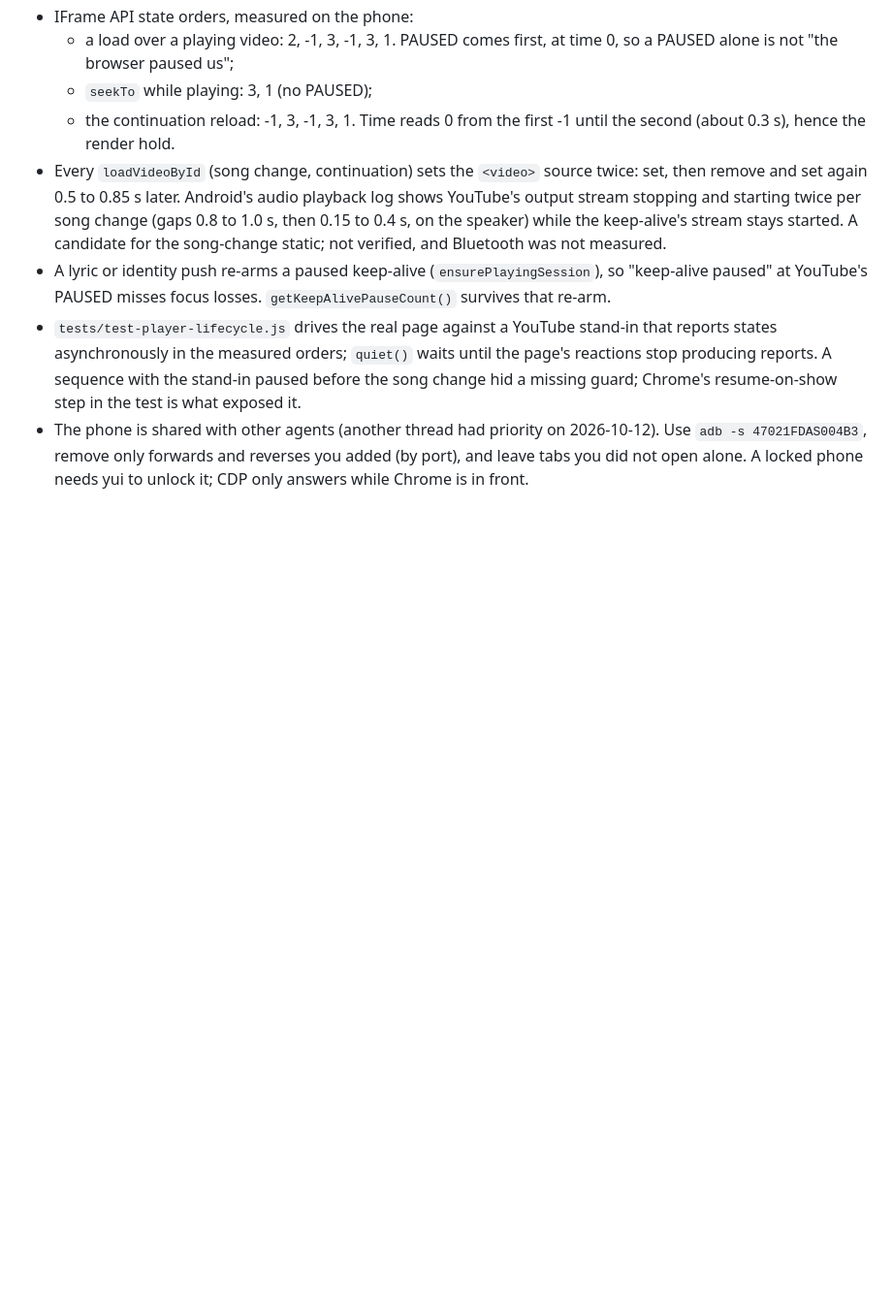
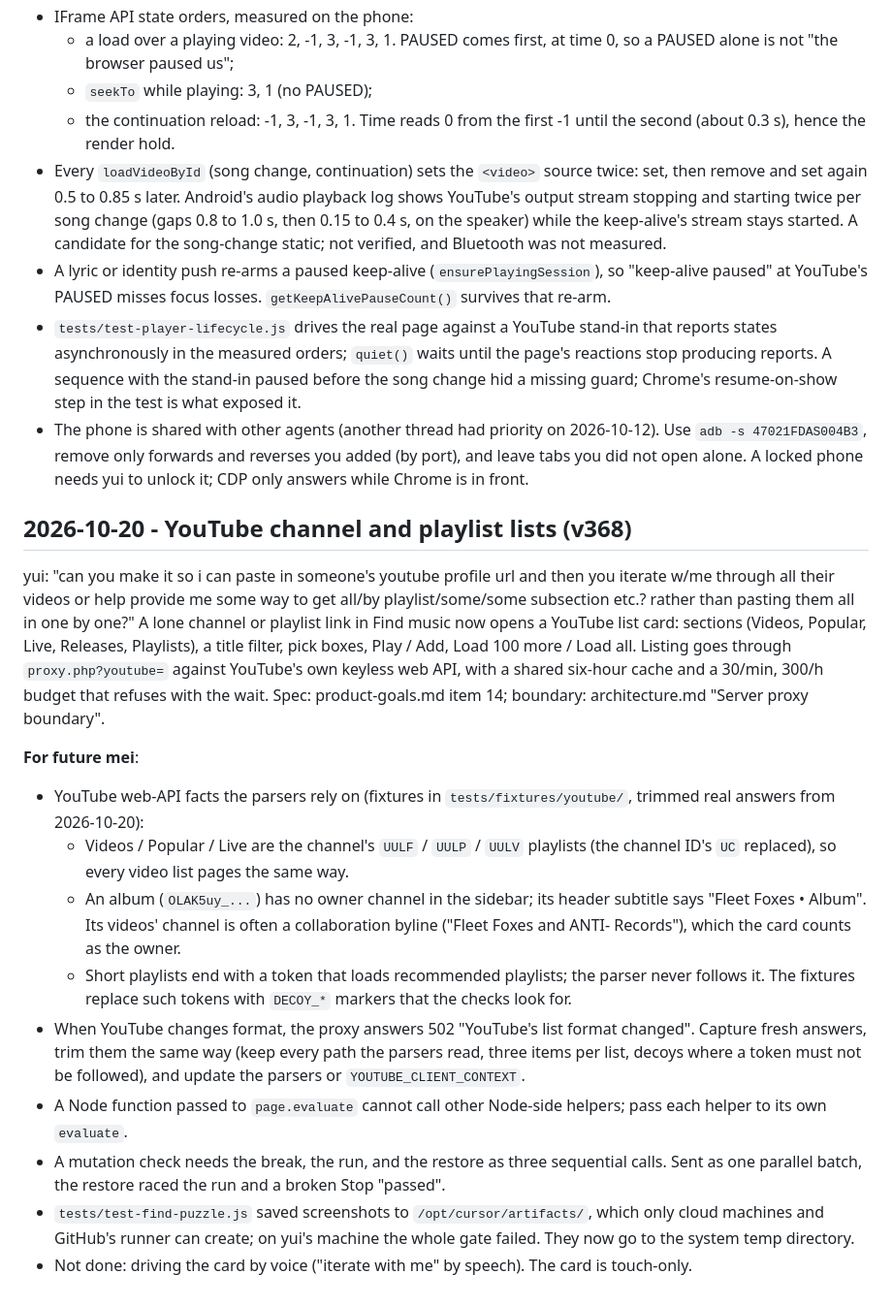
Before and after one commit to ernop/voice-wei, a Markdown page: .cursor/diary.md, the part around the change. Shown at 97% size. Drawn GitHub-style; blank space fills up the shorter version.

Commit message:
Diary: YouTube channel and playlist lists

```diff
--- a/.cursor/diary.md
+++ b/.cursor/diary.md
@@ -1585,3 +1585,44 @@ playing hidden in real time to the end of the run, with no page freeze.
   reverses you added (by port), and leave tabs you did not open alone. A
   locked phone needs yui to unlock it; CDP only answers while Chrome is
   in front.
+
+## 2026-10-20 - YouTube channel and playlist lists (v368)
+
+yui: "can you make it so i can paste in someone's youtube profile url and
+then you iterate w/me through all their videos or help provide me some way
+to get all/by playlist/some/some subsection etc.? rather than pasting them
+all in one by one?" A lone channel or playlist link in Find music now opens
+a YouTube list card: sections (Videos, Popular, Live, Releases, Playlists),
+a title filter, pick boxes, Play / Add, Load 100 more / Load all. Listing
+goes through `proxy.php?youtube=` against YouTube's own keyless web API, with
+a shared six-hour cache and a 30/min, 300/h budget that refuses with the
+wait. Spec: product-goals.md item 14; boundary: architecture.md "Server
+proxy boundary".
+
+**For future mei**:
+- YouTube web-API facts the parsers rely on (fixtures in
+  `tests/fixtures/youtube/`, trimmed real answers from 2026-10-20):
+  - Videos / Popular / Live are the channel's `UULF` / `UULP` / `UULV`
+    playlists (the channel ID's `UC` replaced), so every video list pages
+    the same way.
+  - An album (`OLAK5uy_...`) has no owner channel in the sidebar; its
+    header subtitle says "Fleet Foxes • Album". Its videos' channel is often
+    a collaboration byline ("Fleet Foxes and ANTI- Records"), which the card
+    counts as the owner.
+  - Short playlists end with a token that loads recommended playlists; the
+    parser never follows it. The fixtures replace such tokens with
+    `DECOY_*` markers that the checks look for.
+- When YouTube changes format, the proxy answers 502 "YouTube's list format
+  changed". Capture fresh answers, trim them the same way (keep every path
+  the parsers read, three items per list, decoys where a token must not be
+  followed), and update the parsers or `YOUTUBE_CLIENT_CONTEXT`.
+- A Node function passed to `page.evaluate` cannot call other Node-side
+  helpers; pass each helper to its own `evaluate`.
+- A mutation check needs the break, the run, and the restore as three
+  sequential calls. Sent as one parallel batch, the restore raced the run
+  and a broken Stop "passed".
+- `tests/test-find-puzzle.js` saved screenshots to `/opt/cursor/artifacts/`,
+  which only cloud machines and GitHub's runner can create; on yui's machine
+  the whole gate failed. They now go to the system temp directory.
+- Not done: driving the card by voice ("iterate with me" by speech). The
+  card is touch-only.
```
